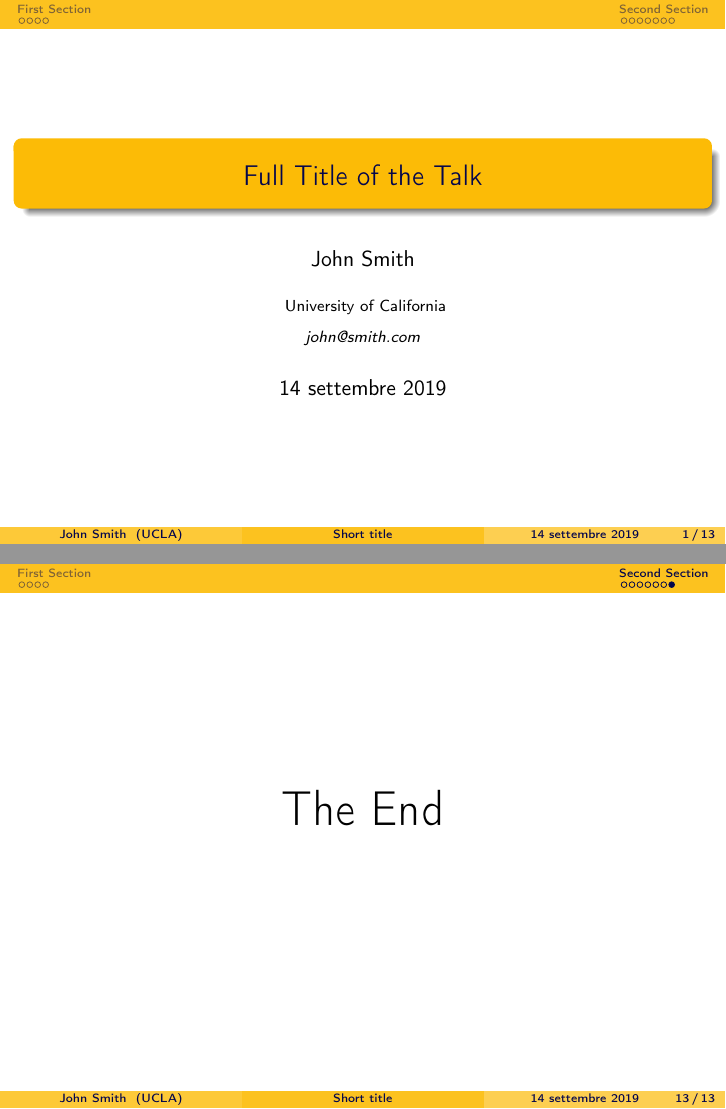
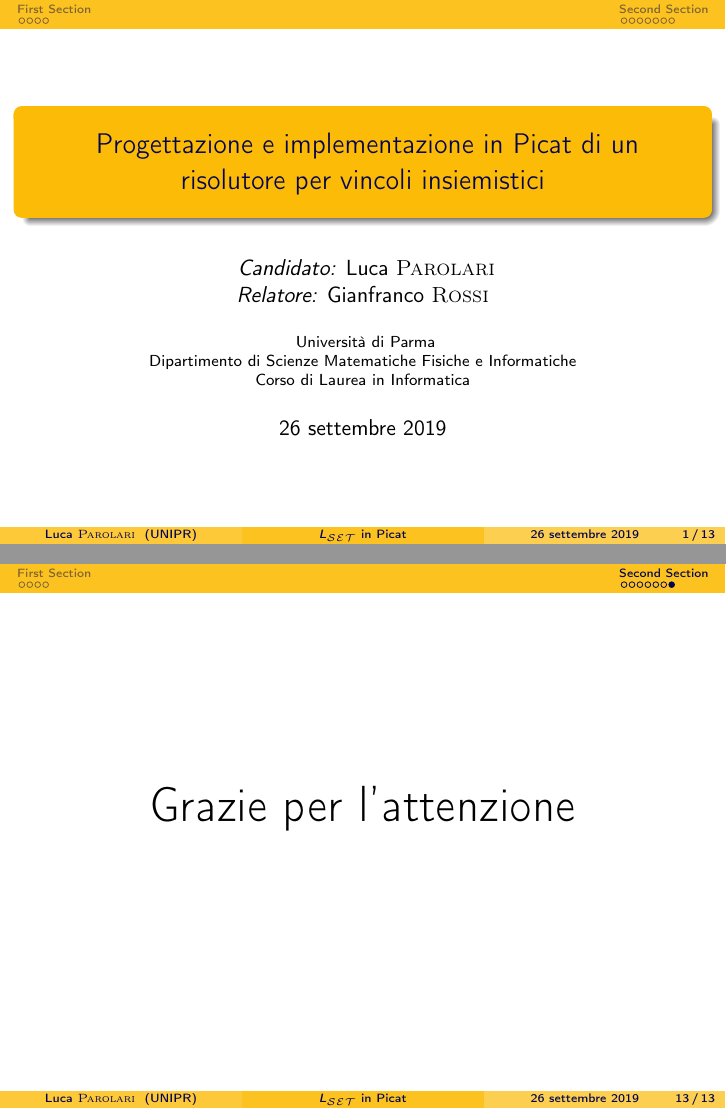
Before and after one commit to lparolari/bachelor-thesis-presentation, LaTeX slides (presentation.tex): pages 1 and 13 of 13, joined at a grey line. Compiled offline with pdfLaTeX.

Commit message:
Add opening/closing slides

```diff
--- a/presentation.tex
+++ b/presentation.tex
@@ -113,18 +113,28 @@
 
 %-------------------------------------------------------------------
 %	TITLE PAGE
-%----------------------------------------------------------------------------------------
+%-------------------------------------------------------------------
 
-\title[Short title]{Full Title of the Talk} % The short title appears at the bottom of every slide, the full title is only on the title page
+% The short title appears at the bottom of every slide,
+% the full title is only on the title page
+\title[
+	\lset{} in Picat
+]{
+	Progettazione e implementazione
+	in Picat di un risolutore per vincoli insiemistici}
 
-\author{John Smith} % Your name
-\institute[UCLA] % Your institution as it will appear on the bottom of every slide, may be shorthand to save space
+\author[Luca \textsc{Parolari}]{
+\textit{Candidato:} Luca \textsc{Parolari} \\
+\textit{Relatore:} Gianfranco \textsc{Rossi}
+}
+\institute[UNIPR]
 {
-University of California \\ % Your institution for the title page
-\medskip
-\textit{john@smith.com} % Your email address
+	Università di Parma \\
+	Dipartimento di Scienze Matematiche Fisiche e Informatiche \\
+	Corso di Laurea in Informatica
 }
-\date{\today} % Date, can be changed to a custom date
+\date{26 settembre 2019}
+
 
 \begin{document}
 
@@ -283,9 +299,9 @@ This statement requires citation \cite{p1}.
 %------------------------------------------------
 
 \begin{frame}
-\Huge{\centerline{The End}}
+  \Huge{\centerline{Grazie per l'attenzione}}
 \end{frame}
 
-%----------------------------------------------------------------------------------------
+%-------------------------------------------------------------------
 
 \end{document}
```
Also changed, not shown: presentation.tex (10 more changed lines).
